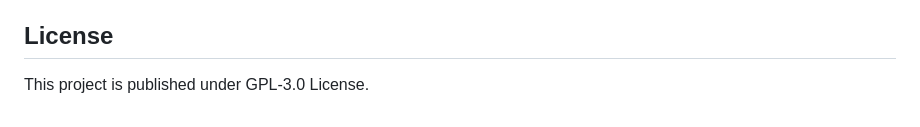
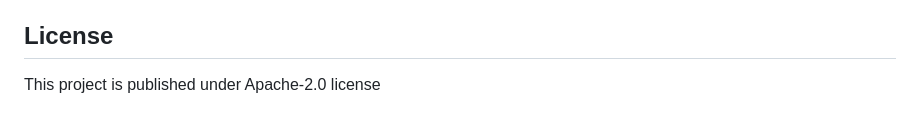
Before and after one commit to Xiang511/Threads-Follower, a Markdown page: README.md, the part around the change. Rendered like a GitHub page.

Commit message:
docs: Update README.md

```diff
--- a/README.md
+++ b/README.md
@@ -62,4 +62,4 @@ This website does not retain any relevant information, it only offers search cap
 
 ## License
 
-This project is published under GPL-3.0 License.
+This project is published under Apache-2.0 license
```
